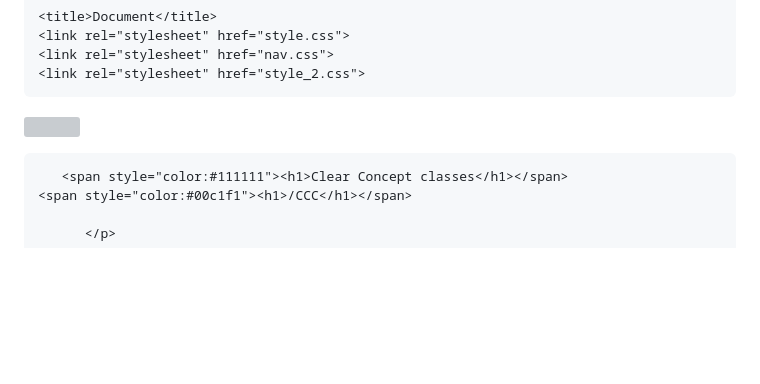
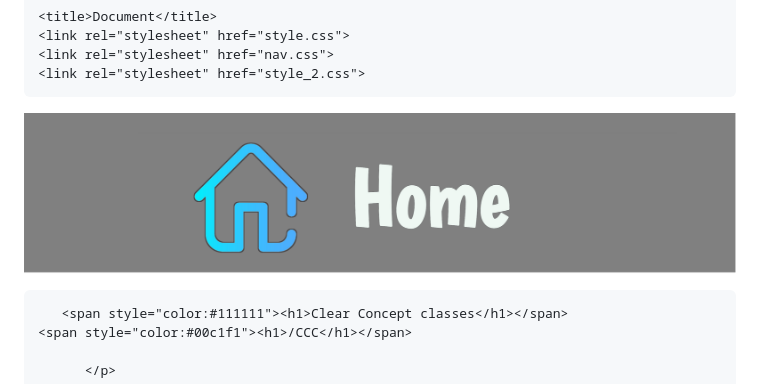
Before and after one commit to adityamishra-2008/Clear-Concept-Classes-CCC-contact-us, a Markdown page: README.md, the part around the change. GitHub-like rendering; blank space fills up the shorter version; grey boxes are pictures that could not be loaded.

```diff
--- a/README.md
+++ b/README.md
@@ -18,7 +18,7 @@
 
 
 <div class="contact_us_6">
-  <button class="back" >  <a href="https://www.w3schools.com/" target="_self"><img src="1686405966722.png" class="mobile_home_image" alt=""></a></button>
+  <button class="back" >  <a href="https://www.w3schools.com/" target="_self"><img src="1686468819808.png" class="mobile_home_image" alt=""></a></button>
   <div class="responsive-container-block container">
     <form class="form-box">
       <div class="container-block form-wrapper">
```
